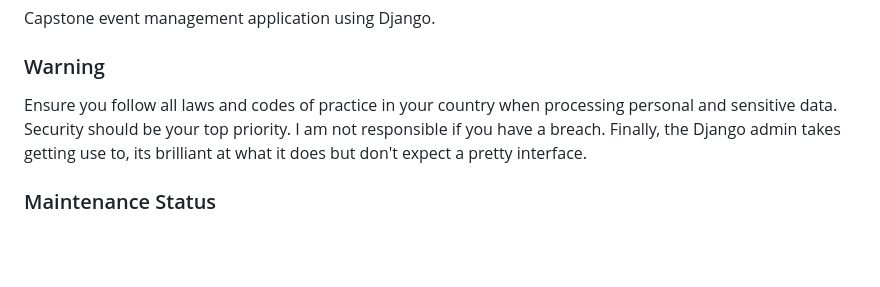
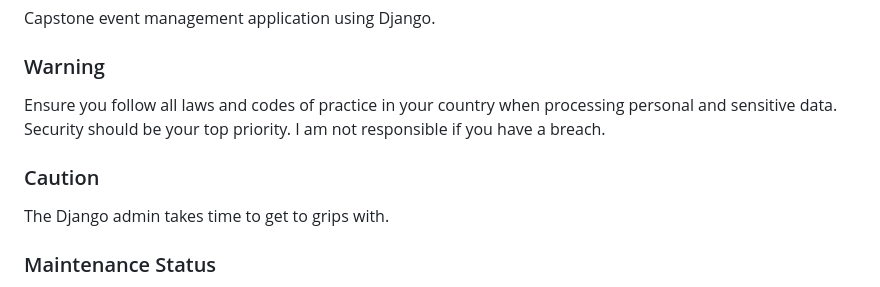
Before and after one commit to ValleysEnduro/Dev2, a Markdown page: README.md, the part around the change. Rendered like a GitHub page; blank space fills up the shorter version.

```diff
--- a/README.md
+++ b/README.md
@@ -2,7 +2,11 @@
 Capstone event management application using Django.
 
 ### Warning
-Ensure you follow all laws and codes of practice in your country when processing personal and sensitive data. Security should be your top priority. I am not responsible if you have a breach. Finally, the Django admin takes getting use to, its brilliant at what it does but don't expect a pretty interface.
+Ensure you follow all laws and codes of practice in your country when processing personal and sensitive data. Security should be your top priority. I am not responsible if you have a breach.
+
+### Caution
+
+The Django admin takes time to get to grips with.
 
 ### Maintenance Status
 This is an open source project and I'm a complete noob, it is not a maintained product. There is probably better ways of doing things but I will try to keep it up to date. I welcome contributions from the wider community. If you're interested, please get in touch.
```
